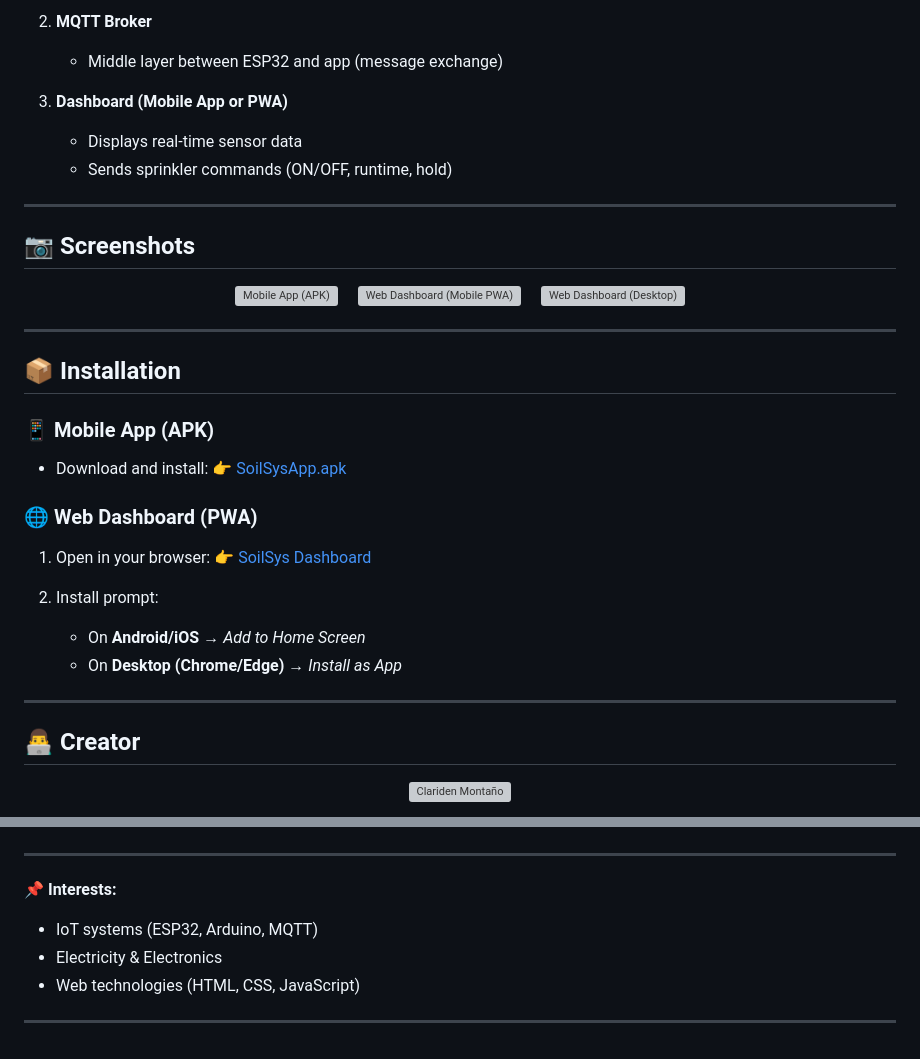
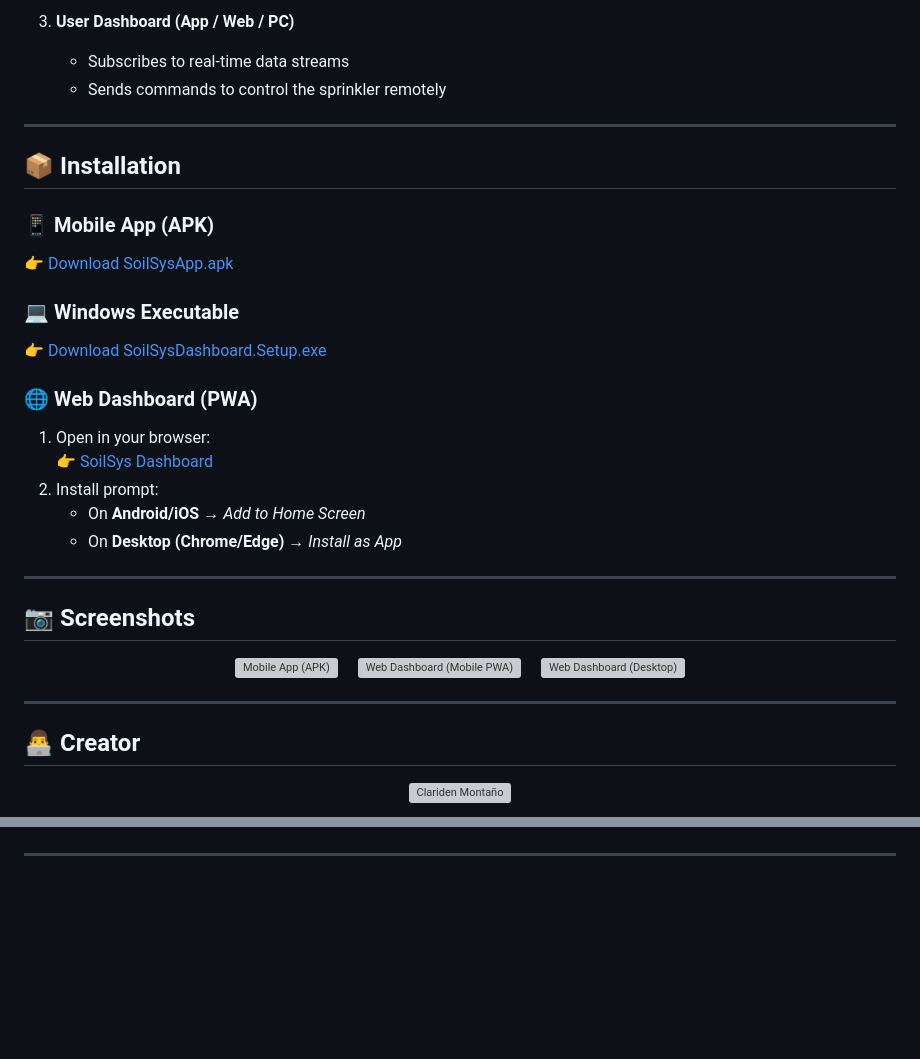
Before and after one commit to mclards/soilsys-dashboard, a Markdown page: README.md, 2 parts joined by grey strips. Rendered like a GitHub page; blank space fills up the shorter version; grey boxes are pictures that could not be loaded.

```diff
--- a/README.md
+++ b/README.md
@@ -48,12 +71,24 @@ Both versions connect to an **ESP32 microcontroller** via an **MQTT broker** to
 
-2. **MQTT Broker**
+3. **User Dashboard (App / Web / PC)**
+   - Subscribes to real-time data streams
+   - Sends commands to control the sprinkler remotely
 
-   * Middle layer between ESP32 and app (message exchange)
+---
 
-3. **Dashboard (Mobile App or PWA)**
+## 📦 Installation
 
-   * Displays real-time sensor data
-   * Sends sprinkler commands (ON/OFF, runtime, hold)
+### 📱 Mobile App (APK)
+👉 [Download SoilSysApp.apk](https://github.com/mclards/soilsys-dashboard/releases/download/v1.0.0/SoilSysApp.apk)
+
+### 💻 Windows Executable
+👉 [Download SoilSysDashboard.Setup.exe](https://github.com/mclards/soilsys-dashboard/releases/download/v5.1/SoilSysDashboard.Setup.exe)
+
+### 🌐 Web Dashboard (PWA)
+1. Open in your browser:
+   👉 [SoilSys Dashboard](https://mclards.github.io/soilsys-dashboard/)
+2. Install prompt:
+   - On **Android/iOS** → *Add to Home Screen*
+   - On **Desktop (Chrome/Edge)** → *Install as App*
 
 ---
 
@@ -69,25 +104,6 @@ Both versions connect to an **ESP32 microcontroller** via an **MQTT broker** to
 
 ---
 
-## 📦 Installation
-
-### 📱 Mobile App (APK)
-
-* Download and install:
-  👉 [SoilSysApp.apk](https://github.com/mclards/soilsys-dashboard/releases/download/v1.0.0/SoilSysApp.apk)
-
-### 🌐 Web Dashboard (PWA)
-
-1. Open in your browser:
-   👉 [SoilSys Dashboard](https://mclards.github.io/soilsys-dashboard/)
-
-2. Install prompt:
-
-   * On **Android/iOS** → *Add to Home Screen*
-   * On **Desktop (Chrome/Edge)** → *Install as App*
-
----
-
 ## 👨‍💻 Creator
 
 <p align="center">
@@ -102,10 +119,3 @@ Both versions connect to an **ESP32 microcontroller** via an **MQTT broker** to
 </p>
 
 ---
-
-📌 **Interests:**
-- IoT systems (ESP32, Arduino, MQTT)
-- Electricity & Electronics
-- Web technologies (HTML, CSS, JavaScript)
-
----
```
Also changed, not shown: other parts of README.md (+53 -29 lines).
